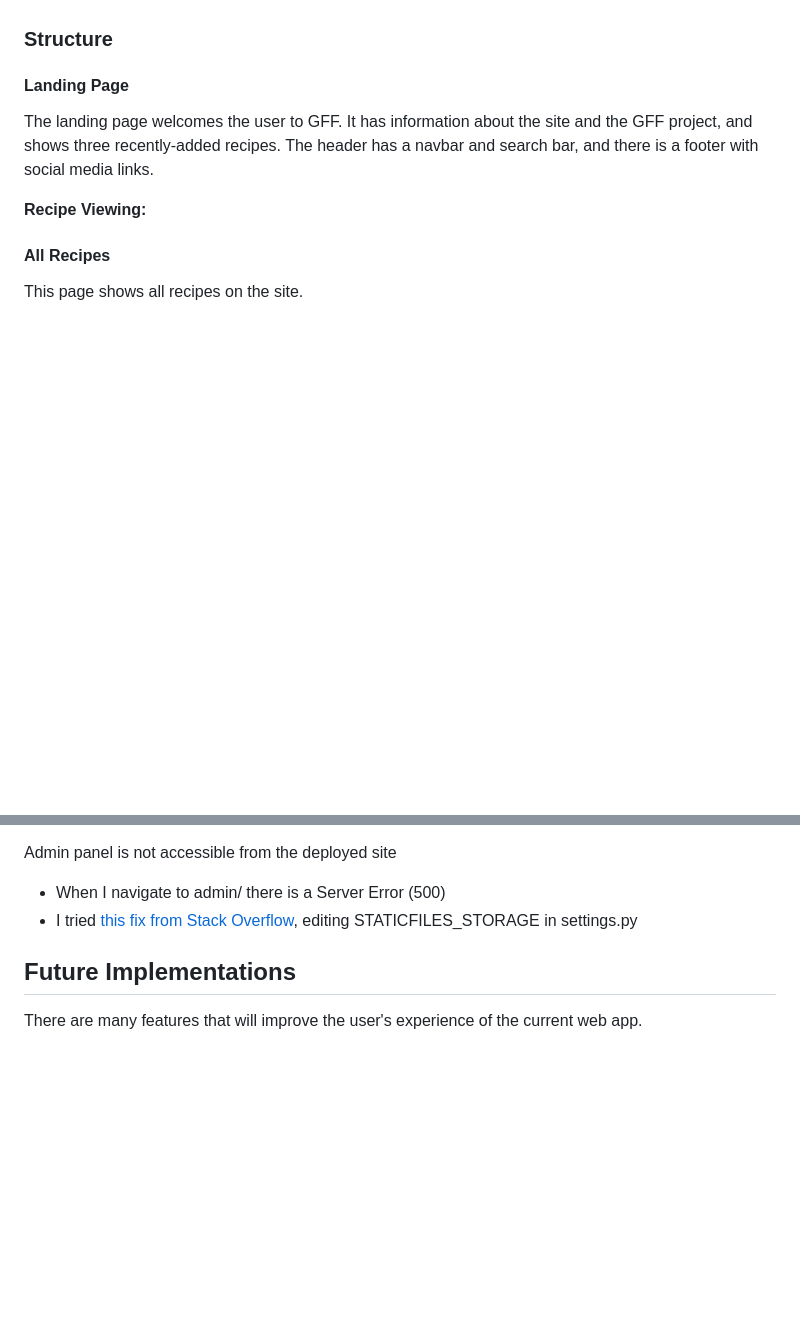
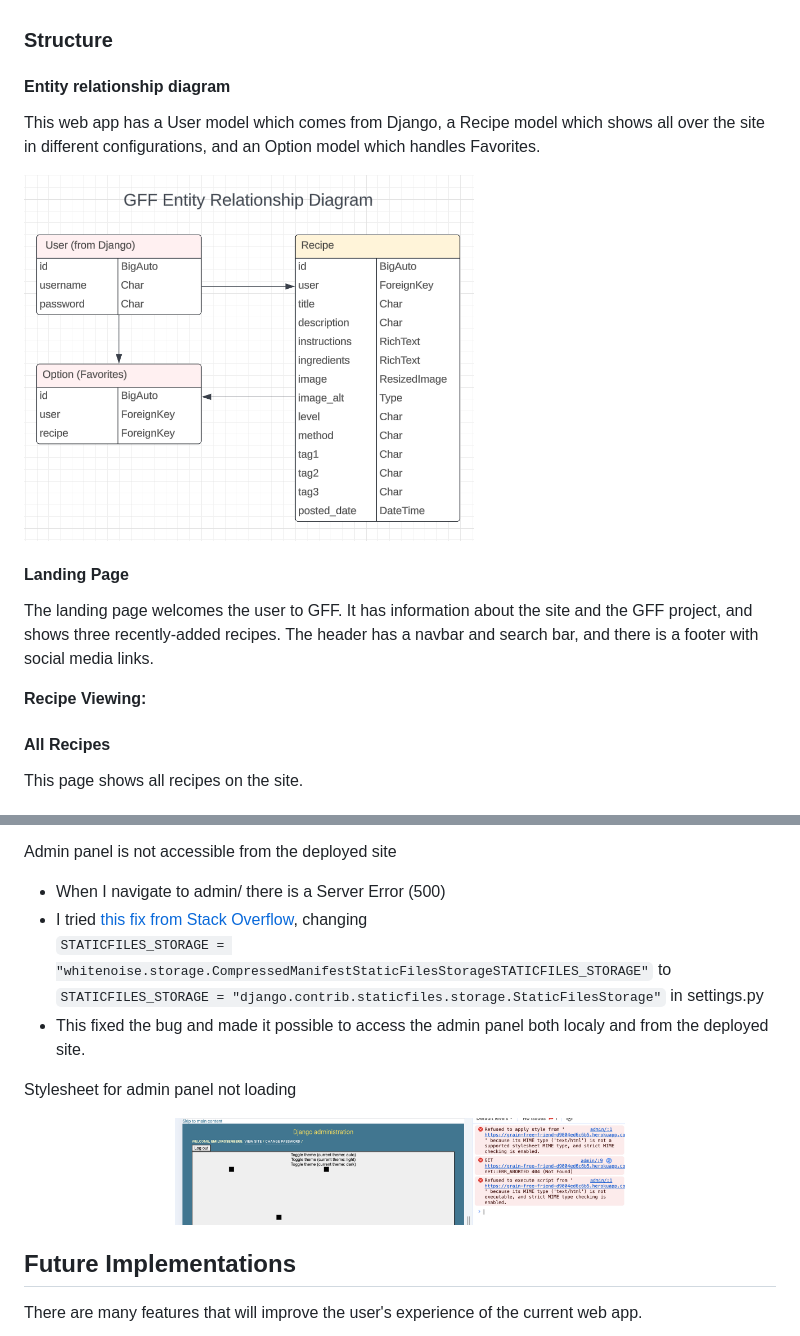
Before and after one commit to emilyrosenberg/grain-free-friend, a Markdown page: README.md, 2 parts joined by grey strips. Rendered like a GitHub page; pictures changed too: static/images/readme-images/entity-relationship.png (added), static/images/readme-images/stylesheet-bug.png (added); blank space fills up the shorter version.

Commit message:
Update readme with bug fixes and entity relationship diagram

```diff
--- a/README.md
+++ b/README.md
@@ -54,6 +54,13 @@ These stories guided the development of features. To implement Agile methodology
 - [Save favorites](https://github.com/emilyrosenberg/grain-free-friend/issues/30): As a Site User I can add and save favorites so that I can return to the site to see recipes that suit me.
 
 ### Structure
+
+#### Entity relationship diagram
+This web app has a User model which comes from Django, a Recipe model which shows all over the site in different configurations, and an Option model which handles Favorites.
+<div align="left">
+  <img src="static/images/readme-images/entity-relationship.png" alt="Entity relationship diagram" width="450">
+</div>
+
 #### Landing Page
 The landing page welcomes the user to GFF. It has information about the site and the GFF project, and shows three recently-added recipes. The header has a navbar and search bar, and there is a footer with social media links.
 
@@ -450,8 +462,14 @@ Deployment bug
 
 Admin panel is not accessible from the deployed site
 - When I navigate to admin/ there is a Server Error (500)
-- I tried [this fix from Stack Overflow](https://stackoverflow.com/a/73189232), editing STATICFILES_STORAGE in settings.py
-<!-- Fix this bug!! -->
+- I tried [this fix from Stack Overflow](https://stackoverflow.com/a/73189232), changing <br> `STATICFILES_STORAGE = "whitenoise.storage.CompressedManifestStaticFilesStorageSTATICFILES_STORAGE"` to <br> `STATICFILES_STORAGE = "django.contrib.staticfiles.storage.StaticFilesStorage"` in settings.py
+- This fixed the bug and made it possible to access the admin panel both localy and from the deployed site.
+
+Stylesheet for admin panel not loading
+<div align="center">
+  <img src="static/images/readme-images/stylesheet-bug.png" alt="" width="450">
+</div>
+<!-- fix this bug! -->
 
 ## Future Implementations
 There are many features that will improve the user's experience of the current web app.
```
Also changed, not shown: other parts of README.md (+5 -0 lines), static/images/readme-images/wf-recipe-detail.png (added).
